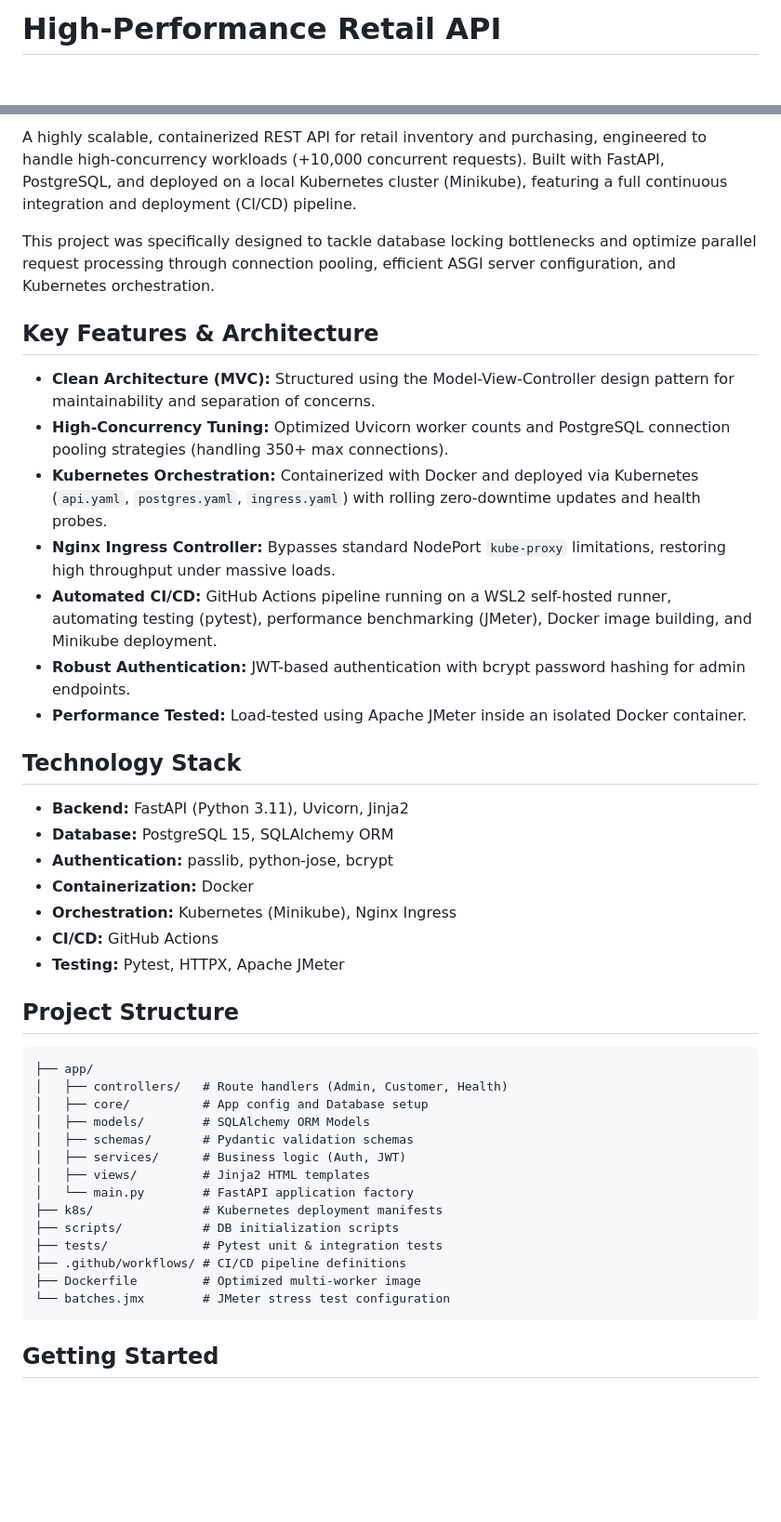
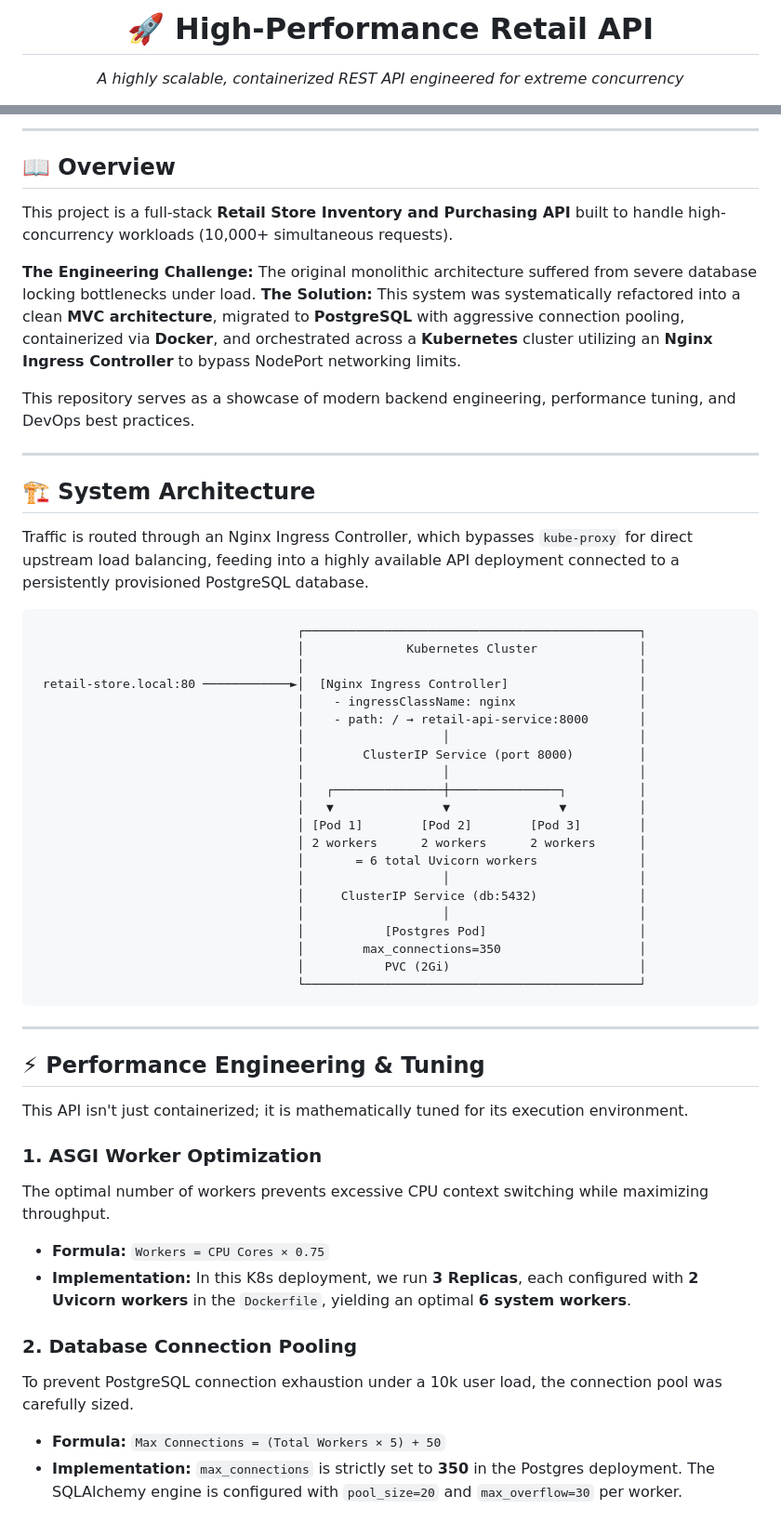
Before and after one commit to RO-03/Retail-API-stress-test, a Markdown page: README.md, 2 parts joined by grey strips. Shown at 93% size. Drawn GitHub-style; blank space fills up the shorter version.

Commit message:
docs: highly detailed technical README

````diff
--- a/README.md
+++ b/README.md
@@ -1,2 +1,4 @@
-# High-Performance Retail API
+<div align="center">
+  <h1>🚀 High-Performance Retail API</h1>
+  <p><i>A highly scalable, containerized REST API engineered for extreme concurrency</i></p>
 
@@ -4,45 +12,58 @@
 
-A highly scalable, containerized REST API for retail inventory and purchasing, engineered to handle high-concurrency workloads (+10,000 concurrent requests). Built with FastAPI, PostgreSQL, and deployed on a local Kubernetes cluster (Minikube), featuring a full continuous integration and deployment (CI/CD) pipeline.
+---
 
-This project was specifically designed to tackle database locking bottlenecks and optimize parallel request processing through connection pooling, efficient ASGI server configuration, and Kubernetes orchestration.
+## 📖 Overview
 
-## Key Features & Architecture
+This project is a full-stack **Retail Store Inventory and Purchasing API** built to handle high-concurrency workloads (10,000+ simultaneous requests).
 
-- **Clean Architecture (MVC):** Structured using the Model-View-Controller design pattern for maintainability and separation of concerns.
-- **High-Concurrency Tuning:** Optimized Uvicorn worker counts and PostgreSQL connection pooling strategies (handling 350+ max connections).
-- **Kubernetes Orchestration:** Containerized with Docker and deployed via Kubernetes (`api.yaml`, `postgres.yaml`, `ingress.yaml`) with rolling zero-downtime updates and health probes.
-- **Nginx Ingress Controller:** Bypasses standard NodePort `kube-proxy` limitations, restoring high throughput under massive loads.
-- **Automated CI/CD:** GitHub Actions pipeline running on a WSL2 self-hosted runner, automating testing (pytest), performance benchmarking (JMeter), Docker image building, and Minikube deployment.
-- **Robust Authentication:** JWT-based authentication with bcrypt password hashing for admin endpoints.
-- **Performance Tested:** Load-tested using Apache JMeter inside an isolated Docker container.
+**The Engineering Challenge:** The original monolithic architecture suffered from severe database locking bottlenecks under load.
+**The Solution:** This system was systematically refactored into a clean **MVC architecture**, migrated to **PostgreSQL** with aggressive connection pooling, containerized via **Docker**, and orchestrated across a **Kubernetes** cluster utilizing an **Nginx Ingress Controller** to bypass NodePort networking limits.
 
-## Technology Stack
+This repository serves as a showcase of modern backend engineering, performance tuning, and DevOps best practices.
 
-- **Backend:** FastAPI (Python 3.11), Uvicorn, Jinja2
-- **Database:** PostgreSQL 15, SQLAlchemy ORM
-- **Authentication:** passlib, python-jose, bcrypt
-- **Containerization:** Docker
-- **Orchestration:** Kubernetes (Minikube), Nginx Ingress
-- **CI/CD:** GitHub Actions
-- **Testing:** Pytest, HTTPX, Apache JMeter
+---
 
-## Project Structure
+## 🏗️ System Architecture
+
+Traffic is routed through an Nginx Ingress Controller, which bypasses `kube-proxy` for direct upstream load balancing, feeding into a highly available API deployment connected to a persistently provisioned PostgreSQL database.
 
 ```text
-├── app/
-│   ├── controllers/   # Route handlers (Admin, Customer, Health)
-│   ├── core/          # App config and Database setup
-│   ├── models/        # SQLAlchemy ORM Models
-│   ├── schemas/       # Pydantic validation schemas
-│   ├── services/      # Business logic (Auth, JWT)
-│   ├── views/         # Jinja2 HTML templates
-│   └── main.py        # FastAPI application factory
-├── k8s/               # Kubernetes deployment manifests
-├── scripts/           # DB initialization scripts
-├── tests/             # Pytest unit & integration tests
-├── .github/workflows/ # CI/CD pipeline definitions
-├── Dockerfile         # Optimized multi-worker image
-└── batches.jmx        # JMeter stress test configuration
+                                    ┌──────────────────────────────────────────────┐
+                                    │              Kubernetes Cluster              │
+                                    │                                              │
+ retail-store.local:80 ────────────►│  [Nginx Ingress Controller]                  │
+                                    │    - ingressClassName: nginx                 │
+                                    │    - path: / → retail-api-service:8000       │
+                                    │                   │                          │
+                                    │        ClusterIP Service (port 8000)         │
+                                    │                   │                          │
+                                    │   ┌───────────────┼───────────────┐          │
+                                    │   ▼               ▼               ▼          │
+                                    │ [Pod 1]        [Pod 2]        [Pod 3]        │
+                                    │ 2 workers      2 workers      2 workers      │
+                                    │       = 6 total Uvicorn workers              │
+                                    │                   │                          │
+                                    │     ClusterIP Service (db:5432)              │
+                                    │                   │                          │
+                                    │           [Postgres Pod]                     │
+                                    │        max_connections=350                   │
+                                    │           PVC (2Gi)                          │
+                                    └──────────────────────────────────────────────┘
 ```
 
-## Getting Started
+---
+
+## ⚡ Performance Engineering & Tuning
+
+This API isn't just containerized; it is mathematically tuned for its execution environment.
+
+### 1. ASGI Worker Optimization
+The optimal number of workers prevents excessive CPU context switching while maximizing throughput.
+* **Formula:** `Workers = CPU Cores × 0.75`
+* **Implementation:** In this K8s deployment, we run **3 Replicas**, each configured with **2 Uvicorn workers** in the `Dockerfile`, yielding an optimal **6 system workers**.
+
+### 2. Database Connection Pooling
+To prevent PostgreSQL connection exhaustion under a 10k user load, the connection pool was carefully sized.
+* **Formula:** `Max Connections = (Total Workers × 5) + 50`
+* **Implementation:** `max_connections` is strictly set to **350** in the Postgres deployment. The SQLAlchemy engine is configured with `pool_size=20` and `max_overflow=30` per worker.
+
````
Also changed, not shown: other parts of README.md (+82 -33 lines).
